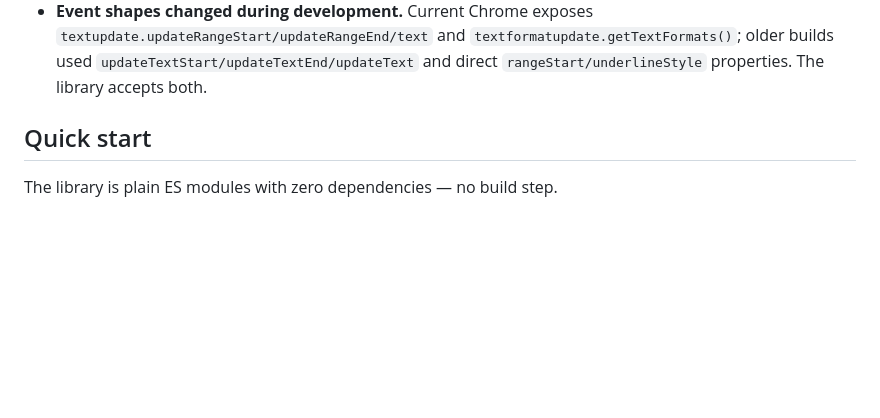
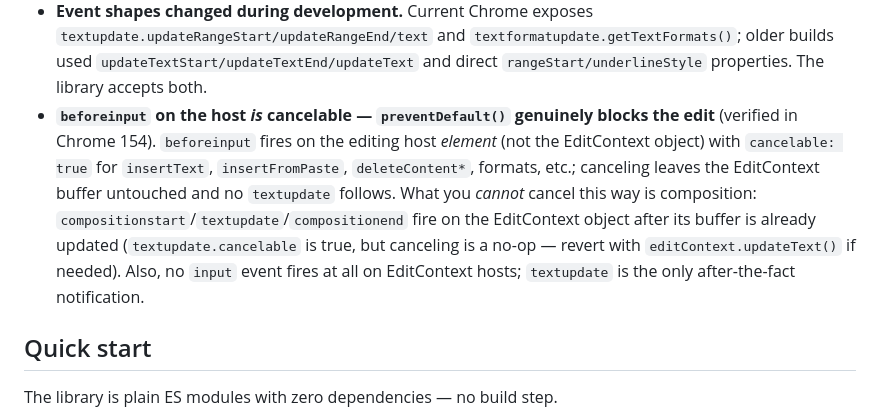
Before and after one commit to johanneswilm/editcontext-editor, a Markdown page: README.md, the part around the change. GitHub-like rendering; blank space fills up the shorter version.

Commit message:
README: beforeinput on the host is cancelable; composition events are not (verified in Chrome 154)

```diff
--- a/README.md
+++ b/README.md
@@ -58,6 +58,14 @@ Findings from building this library against Chrome/Edge 121+ (observe them live
   `textupdate.updateRangeStart/updateRangeEnd/text` and `textformatupdate.getTextFormats()`; older
   builds used `updateTextStart/updateTextEnd/updateText` and direct `rangeStart/underlineStyle`
   properties. The library accepts both.
+- **`beforeinput` on the host *is* cancelable — `preventDefault()` genuinely blocks the edit**
+  (verified in Chrome 154). `beforeinput` fires on the editing host *element* (not the EditContext
+  object) with `cancelable: true` for `insertText`, `insertFromPaste`, `deleteContent*`, formats,
+  etc.; canceling leaves the EditContext buffer untouched and no `textupdate` follows. What you
+  *cannot* cancel this way is composition: `compositionstart`/`textupdate`/`compositionend` fire on
+  the EditContext object after its buffer is already updated (`textupdate.cancelable` is true, but
+  canceling is a no-op — revert with `editContext.updateText()` if needed). Also, no `input` event
+  fires at all on EditContext hosts; `textupdate` is the only after-the-fact notification.
 
 ## Quick start
 
```
